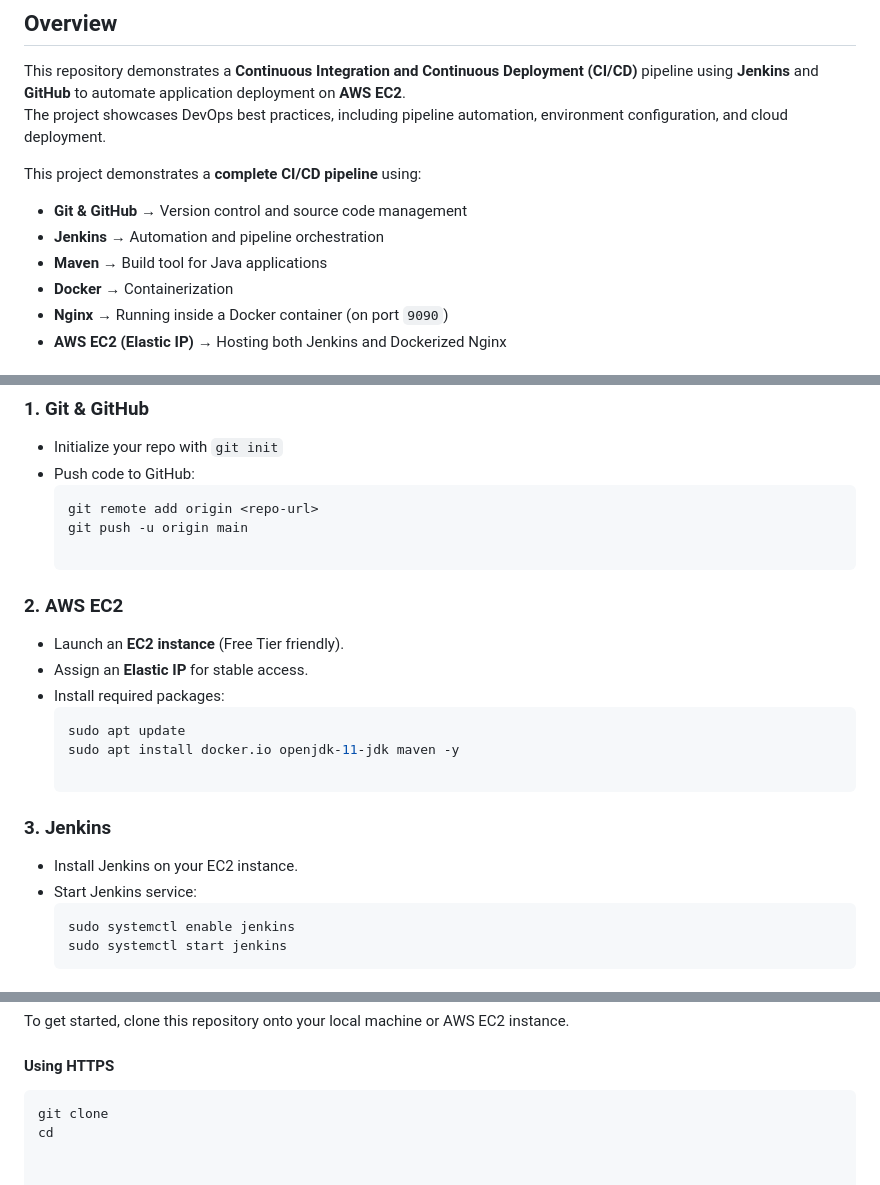
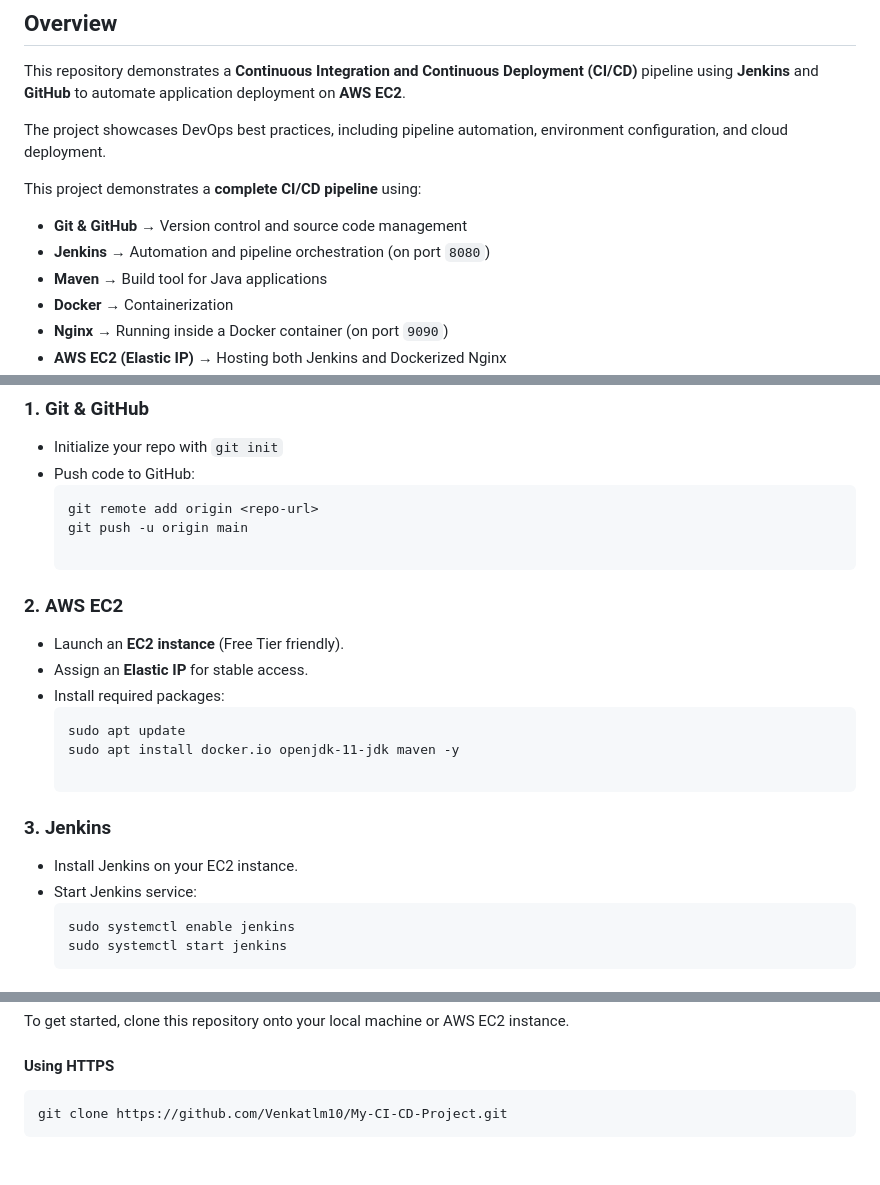
Before and after one commit to Venkatlm10/My-CI-CD-Project, a Markdown page: README.md, 3 parts joined by grey strips. Drawn GitHub-style.

Commit message:
Update README.md
Final Draft Doc.

````diff
--- a/README.md
+++ b/README.md
@@ -2,11 +2,12 @@
 
 ## Overview
 This repository demonstrates a **Continuous Integration and Continuous Deployment (CI/CD)** pipeline using **Jenkins** and **GitHub** to automate application deployment on **AWS EC2**.
+
 The project showcases DevOps best practices, including pipeline automation, environment configuration, and cloud deployment.
 
 This project demonstrates a **complete CI/CD pipeline** using:
 - **Git & GitHub** → Version control and source code management
-- **Jenkins** → Automation and pipeline orchestration
+- **Jenkins** → Automation and pipeline orchestration (on port `8080`)
 - **Maven** → Build tool for Java applications
 - **Docker** → Containerization
 - **Nginx** → Running inside a Docker container (on port `9090`)
@@ -43,7 +44,7 @@ This ensures **automation, reproducibility, and easy deployment**.
 ### 1. Git & GitHub
 - Initialize your repo with `git init`
 - Push code to GitHub:
-  ```bash
+  ```
   git remote add origin <repo-url>
   git push -u origin main
 
@@ -51,14 +52,14 @@ This ensures **automation, reproducibility, and easy deployment**.
 - Launch an **EC2 instance** (Free Tier friendly).
 - Assign an **Elastic IP** for stable access.
 - Install required packages:
-  ```bash
+  ```
   sudo apt update
   sudo apt install docker.io openjdk-11-jdk maven -y
 
 ### 3. Jenkins
 - Install Jenkins on your EC2 instance.
 - Start Jenkins service:
-  ```bash
+  ```
   sudo systemctl enable jenkins
   sudo systemctl start jenkins
 ### 4. Docker & Nginx (Containerized)
@@ -120,5 +121,5 @@ To get started, clone this repository onto your local machine or AWS EC2 instanc
 
 #### Using HTTPS
 ```
-git clone
-cd
+git clone https://github.com/Venkatlm10/My-CI-CD-Project.git
+```
````
